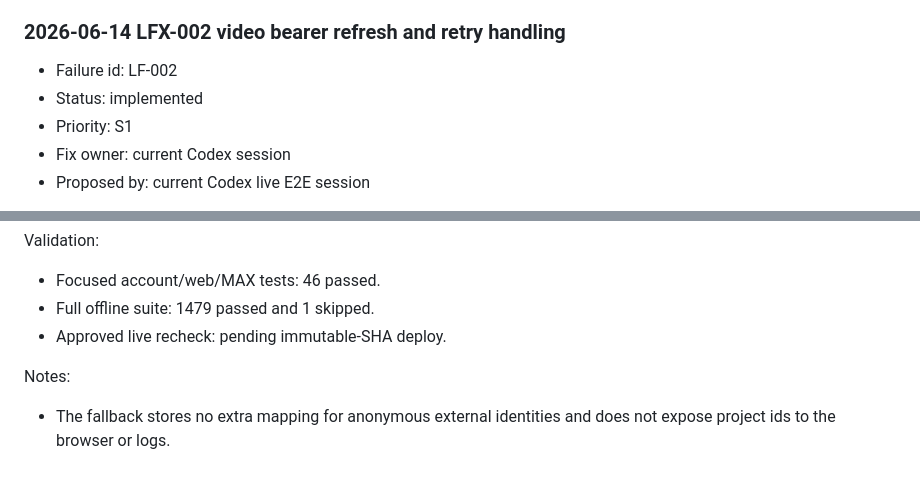
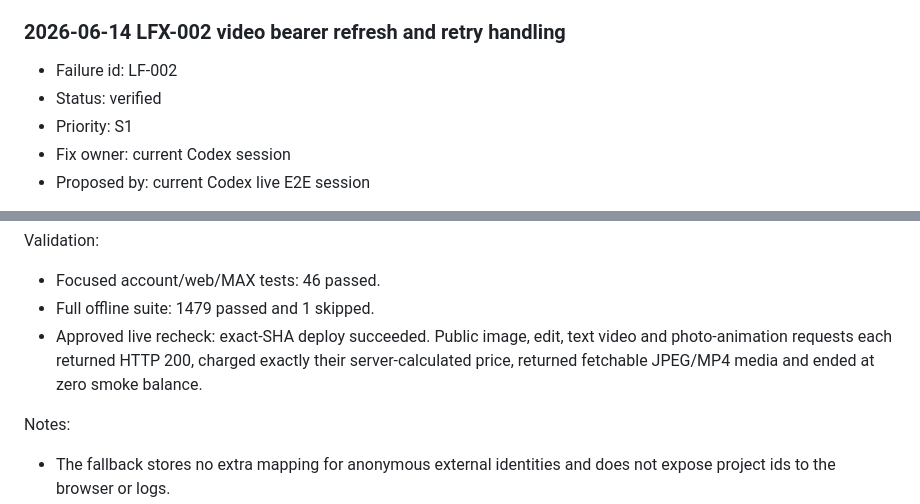
Before and after one commit to molodayamama/flow-bot-public, a Markdown page: docs/LIVE_TEST_FIXES.md, 2 parts joined by grey strips. GitHub-like rendering; blank space fills up the shorter version.

```diff
--- a/docs/LIVE_TEST_FIXES.md
+++ b/docs/LIVE_TEST_FIXES.md
@@ -112,7 +112,7 @@ Notes:
 ### 2026-06-14 LFX-002 video bearer refresh and retry handling
 
 - Failure id: LF-002
-- Status: implemented
+- Status: verified
 - Priority: S1
 - Fix owner: current Codex session
 - Proposed by: current Codex live E2E session
@@ -652,7 +652,10 @@ Validation:
 
 - Focused account/web/MAX tests: 46 passed.
 - Full offline suite: 1479 passed and 1 skipped.
-- Approved live recheck: pending immutable-SHA deploy.
+- Approved live recheck: exact-SHA deploy succeeded. Public image, edit, text
+  video and photo-animation requests each returned HTTP 200, charged exactly
+  their server-calculated price, returned fetchable JPEG/MP4 media and ended at
+  zero smoke balance.
 
 Notes:
 
```
Also changed, not shown: docs/LIVE_TEST_FAILURES.md (+14 -1 lines).
